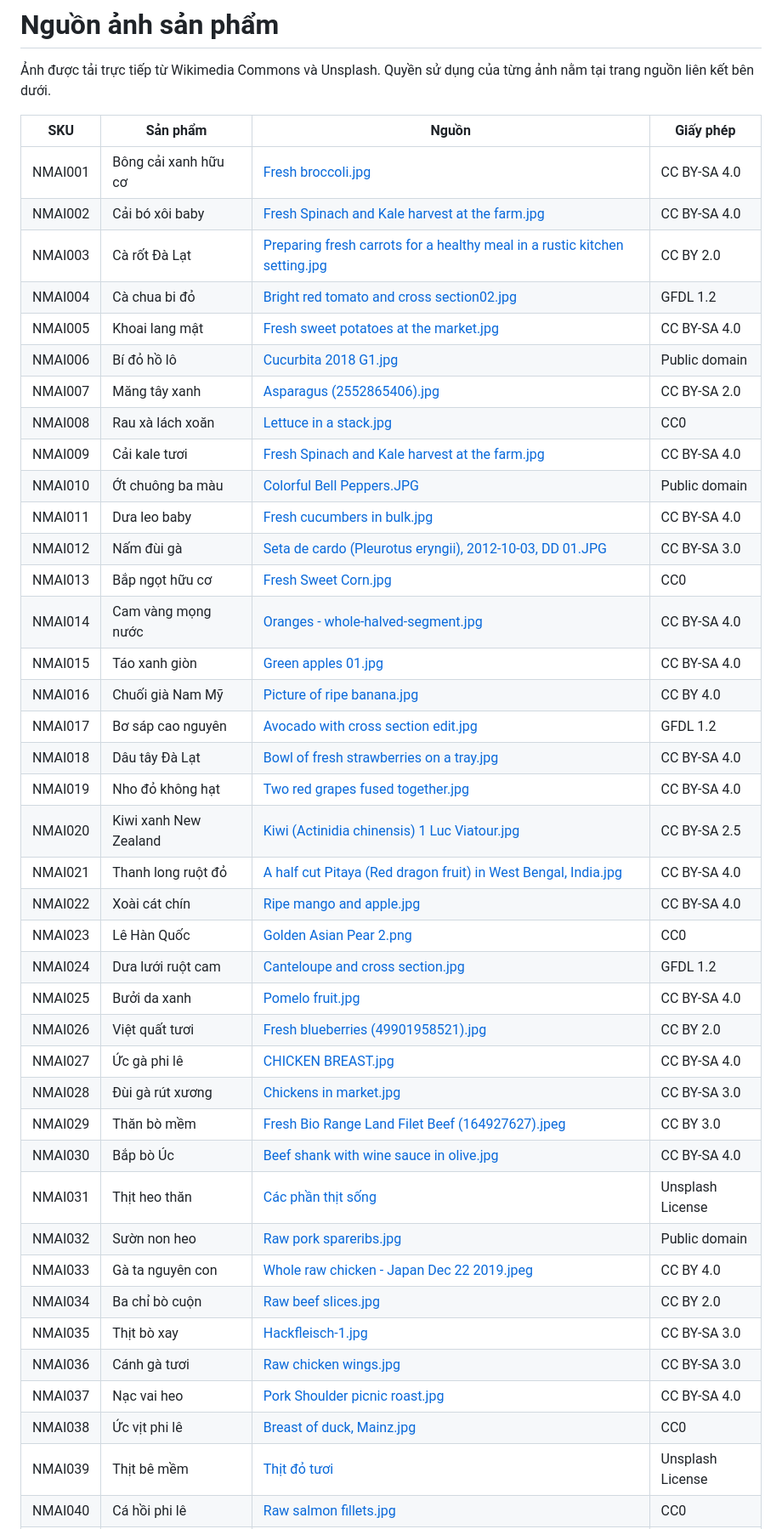
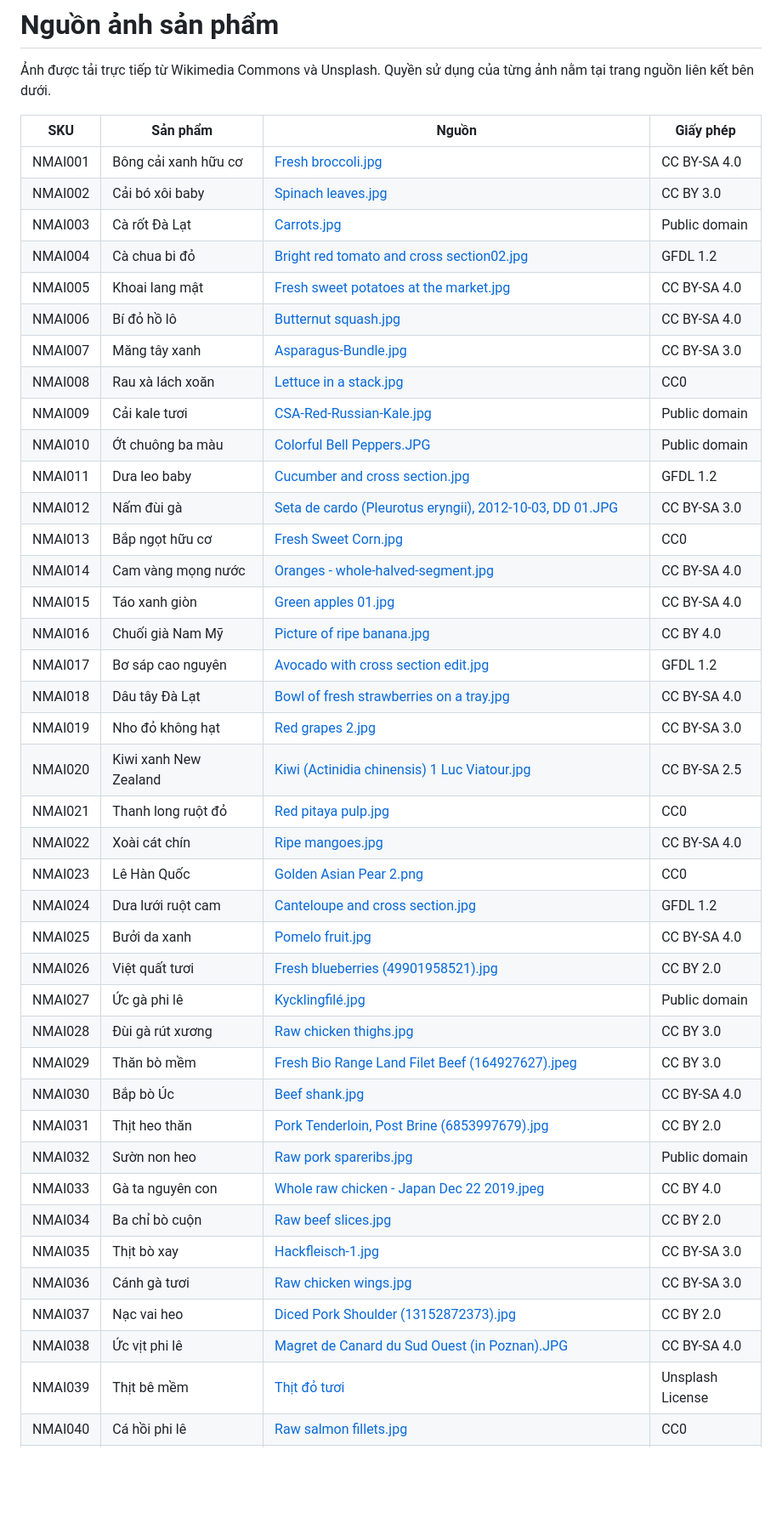
Before and after one commit to huytuan18/nutrimart-ai, a Markdown page: IMAGE-CREDITS.md, the part around one of its changes. Shown at 85% size. Rendered like a GitHub page; blank space fills up the shorter version.

```diff
--- a/IMAGE-CREDITS.md
+++ b/IMAGE-CREDITS.md
@@ -5,16 +5,16 @@
 | SKU | Sản phẩm | Nguồn | Giấy phép |
 |---|---|---|---|
 | NMAI001 | Bông cải xanh hữu cơ | [Fresh broccoli.jpg](https://commons.wikimedia.org/wiki/File:Fresh_broccoli.jpg) | CC BY-SA 4.0 |
-| NMAI002 | Cải bó xôi baby | [Fresh Spinach and Kale harvest at the farm.jpg](https://commons.wikimedia.org/wiki/File:Fresh_Spinach_and_Kale_harvest_at_the_farm.jpg) | CC BY-SA 4.0 |
-| NMAI003 | Cà rốt Đà Lạt | [Preparing fresh carrots for a healthy meal in a rustic kitchen setting.jpg](https://commons.wikimedia.org/wiki/File:Preparing_fresh_carrots_for_a_healthy_meal_in_a_rustic_kitchen_setting.jpg) | CC BY 2.0 |
+| NMAI002 | Cải bó xôi baby | [Spinach leaves.jpg](https://commons.wikimedia.org/wiki/File:Spinach_leaves.jpg) | CC BY 3.0 |
+| NMAI003 | Cà rốt Đà Lạt | [Carrots.jpg](https://commons.wikimedia.org/wiki/File:Carrots.jpg) | Public domain |
 | NMAI004 | Cà chua bi đỏ | [Bright red tomato and cross section02.jpg](https://commons.wikimedia.org/wiki/File:Bright_red_tomato_and_cross_section02.jpg) | GFDL 1.2 |
 | NMAI005 | Khoai lang mật | [Fresh sweet potatoes at the market.jpg](https://commons.wikimedia.org/wiki/File:Fresh_sweet_potatoes_at_the_market.jpg) | CC BY-SA 4.0 |
-| NMAI006 | Bí đỏ hồ lô | [Cucurbita 2018 G1.jpg](https://commons.wikimedia.org/wiki/File:Cucurbita_2018_G1.jpg) | Public domain |
-| NMAI007 | Măng tây xanh | [Asparagus (2552865406).jpg](https://commons.wikimedia.org/wiki/File:Asparagus_(2552865406).jpg) | CC BY-SA 2.0 |
+| NMAI006 | Bí đỏ hồ lô | [Butternut squash.jpg](https://commons.wikimedia.org/wiki/File:Butternut_squash.jpg) | CC BY-SA 4.0 |
+| NMAI007 | Măng tây xanh | [Asparagus-Bundle.jpg](https://commons.wikimedia.org/wiki/File:Asparagus-Bundle.jpg) | CC BY-SA 3.0 |
 | NMAI008 | Rau xà lách xoăn | [Lettuce in a stack.jpg](https://commons.wikimedia.org/wiki/File:Lettuce_in_a_stack.jpg) | CC0 |
-| NMAI009 | Cải kale tươi | [Fresh Spinach and Kale harvest at the farm.jpg](https://commons.wikimedia.org/wiki/File:Fresh_Spinach_and_Kale_harvest_at_the_farm.jpg) | CC BY-SA 4.0 |
+| NMAI009 | Cải kale tươi | [CSA-Red-Russian-Kale.jpg](https://commons.wikimedia.org/wiki/File:CSA-Red-Russian-Kale.jpg) | Public domain |
 | NMAI010 | Ớt chuông ba màu | [Colorful Bell Peppers.JPG](https://commons.wikimedia.org/wiki/File:Colorful_Bell_Peppers.JPG) | Public domain |
-| NMAI011 | Dưa leo baby | [Fresh cucumbers in bulk.jpg](https://commons.wikimedia.org/wiki/File:Fresh_cucumbers_in_bulk.jpg) | CC BY-SA 4.0 |
+| NMAI011 | Dưa leo baby | [Cucumber and cross section.jpg](https://commons.wikimedia.org/wiki/File:Cucumber_and_cross_section.jpg) | GFDL 1.2 |
 | NMAI012 | Nấm đùi gà | [Seta de cardo (Pleurotus eryngii), 2012-10-03, DD 01.JPG](https://commons.wikimedia.org/wiki/File:Seta_de_cardo_(Pleurotus_eryngii),_2012-10-03,_DD_01.JPG) | CC BY-SA 3.0 |
 | NMAI013 | Bắp ngọt hữu cơ | [Fresh Sweet Corn.jpg](https://commons.wikimedia.org/wiki/File:Fresh_Sweet_Corn.jpg) | CC0 |
 | NMAI014 | Cam vàng mọng nước | [Oranges - whole-halved-segment.jpg](https://commons.wikimedia.org/wiki/File:Oranges_-_whole-halved-segment.jpg) | CC BY-SA 4.0 |
@@ -22,25 +22,25 @@
 | NMAI016 | Chuối già Nam Mỹ | [Picture of ripe banana.jpg](https://commons.wikimedia.org/wiki/File:Picture_of_ripe_banana.jpg) | CC BY 4.0 |
 | NMAI017 | Bơ sáp cao nguyên | [Avocado with cross section edit.jpg](https://commons.wikimedia.org/wiki/File:Avocado_with_cross_section_edit.jpg) | GFDL 1.2 |
 | NMAI018 | Dâu tây Đà Lạt | [Bowl of fresh strawberries on a tray.jpg](https://commons.wikimedia.org/wiki/File:Bowl_of_fresh_strawberries_on_a_tray.jpg) | CC BY-SA 4.0 |
-| NMAI019 | Nho đỏ không hạt | [Two red grapes fused together.jpg](https://commons.wikimedia.org/wiki/File:Two_red_grapes_fused_together.jpg) | CC BY-SA 4.0 |
+| NMAI019 | Nho đỏ không hạt | [Red grapes 2.jpg](https://commons.wikimedia.org/wiki/File:Red_grapes_2.jpg) | CC BY-SA 3.0 |
 | NMAI020 | Kiwi xanh New Zealand | [Kiwi (Actinidia chinensis) 1 Luc Viatour.jpg](https://commons.wikimedia.org/wiki/File:Kiwi_(Actinidia_chinensis)_1_Luc_Viatour.jpg) | CC BY-SA 2.5 |
-| NMAI021 | Thanh long ruột đỏ | [A half cut Pitaya (Red dragon fruit) in West Bengal, India.jpg](https://commons.wikimedia.org/wiki/File:A_half_cut_Pitaya_(Red_dragon_fruit)_in_West_Bengal,_India.jpg) | CC BY-SA 4.0 |
-| NMAI022 | Xoài cát chín | [Ripe mango and apple.jpg](https://commons.wikimedia.org/wiki/File:Ripe_mango_and_apple.jpg) | CC BY-SA 4.0 |
+| NMAI021 | Thanh long ruột đỏ | [Red pitaya pulp.jpg](https://commons.wikimedia.org/wiki/File:Red_pitaya_pulp.jpg) | CC0 |
+| NMAI022 | Xoài cát chín | [Ripe mangoes.jpg](https://commons.wikimedia.org/wiki/File:Ripe_mangoes.jpg) | CC BY-SA 4.0 |
 | NMAI023 | Lê Hàn Quốc | [Golden Asian Pear 2.png](https://commons.wikimedia.org/wiki/File:Golden_Asian_Pear_2.png) | CC0 |
 | NMAI024 | Dưa lưới ruột cam | [Canteloupe and cross section.jpg](https://commons.wikimedia.org/wiki/File:Canteloupe_and_cross_section.jpg) | GFDL 1.2 |
 | NMAI025 | Bưởi da xanh | [Pomelo fruit.jpg](https://commons.wikimedia.org/wiki/File:Pomelo_fruit.jpg) | CC BY-SA 4.0 |
 | NMAI026 | Việt quất tươi | [Fresh blueberries (49901958521).jpg](https://commons.wikimedia.org/wiki/File:Fresh_blueberries_(49901958521).jpg) | CC BY 2.0 |
-| NMAI027 | Ức gà phi lê | [CHICKEN BREAST.jpg](https://commons.wikimedia.org/wiki/File:CHICKEN_BREAST.jpg) | CC BY-SA 4.0 |
-| NMAI028 | Đùi gà rút xương | [Chickens in market.jpg](https://commons.wikimedia.org/wiki/File:Chickens_in_market.jpg) | CC BY-SA 3.0 |
+| NMAI027 | Ức gà phi lê | [Kycklingfilé.jpg](https://commons.wikimedia.org/wiki/File:Kycklingfil%C3%A9.jpg) | Public domain |
+| NMAI028 | Đùi gà rút xương | [Raw chicken thighs.jpg](https://commons.wikimedia.org/wiki/File:Raw_chicken_thighs.jpg) | CC BY 3.0 |
 | NMAI029 | Thăn bò mềm | [Fresh Bio Range Land Filet Beef (164927627).jpeg](https://commons.wikimedia.org/wiki/File:Fresh_Bio_Range_Land_Filet_Beef_(164927627).jpeg) | CC BY 3.0 |
-| NMAI030 | Bắp bò Úc | [Beef shank with wine sauce in olive.jpg](https://commons.wikimedia.org/wiki/File:Beef_shank_with_wine_sauce_in_olive.jpg) | CC BY-SA 4.0 |
-| NMAI031 | Thịt heo thăn | [Các phần thịt sống](https://unsplash.com/photos/CEsrs0WHOiw) | Unsplash License |
+| NMAI030 | Bắp bò Úc | [Beef shank.jpg](https://commons.wikimedia.org/wiki/File:Beef_shank.jpg) | CC BY-SA 4.0 |
+| NMAI031 | Thịt heo thăn | [Pork Tenderloin, Post Brine (6853997679).jpg](https://commons.wikimedia.org/wiki/File:Pork_Tenderloin%2C_Post_Brine_(6853997679).jpg) | CC BY 2.0 |
 | NMAI032 | Sườn non heo | [Raw pork spareribs.jpg](https://commons.wikimedia.org/wiki/File:Raw_pork_spareribs.jpg) | Public domain |
 | NMAI033 | Gà ta nguyên con | [Whole raw chicken - Japan Dec 22 2019.jpeg](https://commons.wikimedia.org/wiki/File:Whole_raw_chicken_-_Japan_Dec_22_2019.jpeg) | CC BY 4.0 |
 | NMAI034 | Ba chỉ bò cuộn | [Raw beef slices.jpg](https://commons.wikimedia.org/wiki/File:Raw_beef_slices.jpg) | CC BY 2.0 |
 | NMAI035 | Thịt bò xay | [Hackfleisch-1.jpg](https://commons.wikimedia.org/wiki/File:Hackfleisch-1.jpg) | CC BY-SA 3.0 |
 | NMAI036 | Cánh gà tươi | [Raw chicken wings.jpg](https://commons.wikimedia.org/wiki/File:Raw_chicken_wings.jpg) | CC BY-SA 3.0 |
-| NMAI037 | Nạc vai heo | [Pork Shoulder picnic roast.jpg](https://commons.wikimedia.org/wiki/File:Pork_Shoulder_picnic_roast.jpg) | CC BY-SA 4.0 |
-| NMAI038 | Ức vịt phi lê | [Breast of duck, Mainz.jpg](https://commons.wikimedia.org/wiki/File:Breast_of_duck,_Mainz.jpg) | CC0 |
+| NMAI037 | Nạc vai heo | [Diced Pork Shoulder (13152872373).jpg](https://commons.wikimedia.org/wiki/File:Diced_Pork_Shoulder_(13152872373).jpg) | CC BY 2.0 |
+| NMAI038 | Ức vịt phi lê | [Magret de Canard du Sud Ouest (in Poznan).JPG](https://commons.wikimedia.org/wiki/File:Magret_de_Canard_du_Sud_Ouest_(in_Poznan).JPG) | CC BY-SA 4.0 |
 | NMAI039 | Thịt bê mềm | [Thịt đỏ tươi](https://images.unsplash.com/photo-1588347818036-558601350947) | Unsplash License |
 | NMAI040 | Cá hồi phi lê | [Raw salmon fillets.jpg](https://commons.wikimedia.org/wiki/File:Raw_salmon_fillets.jpg) | CC0 |
```
Also changed, not shown: other parts of IMAGE-CREDITS.md (+24 -24 lines).
